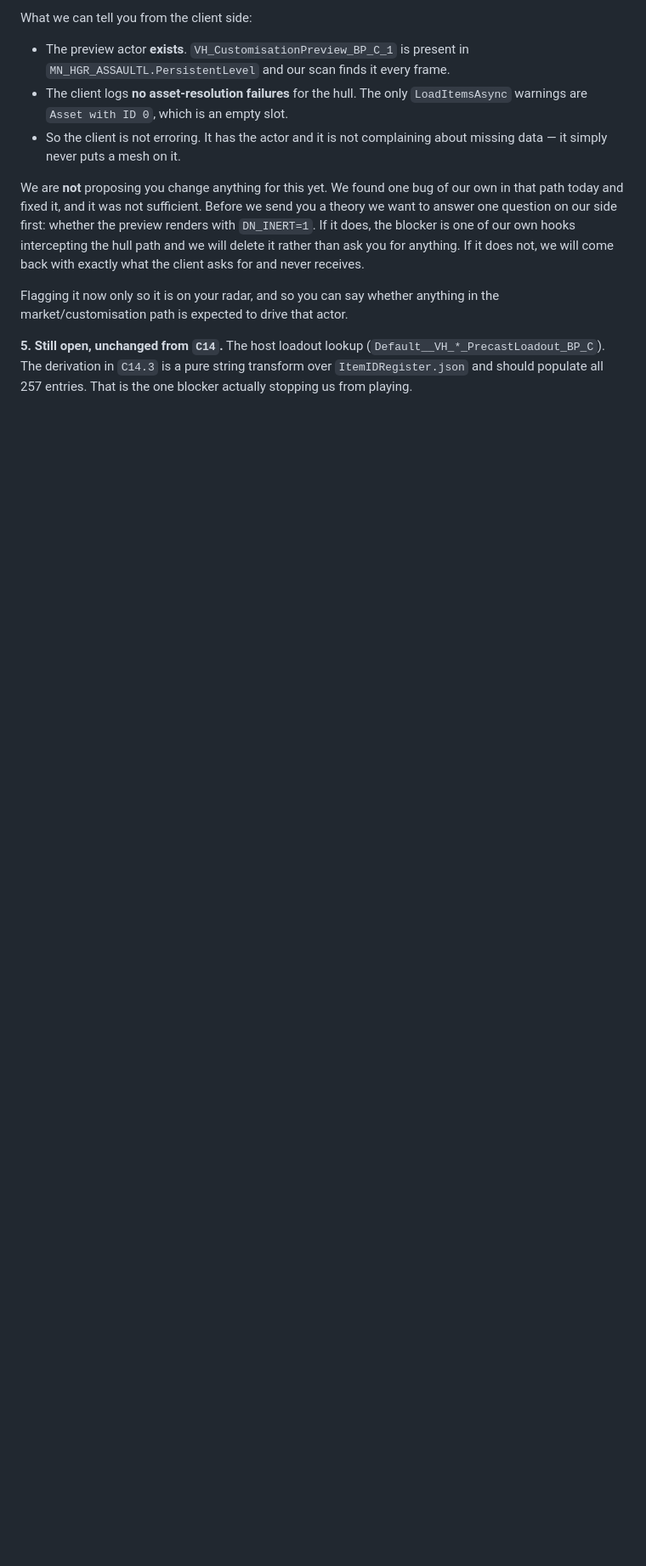
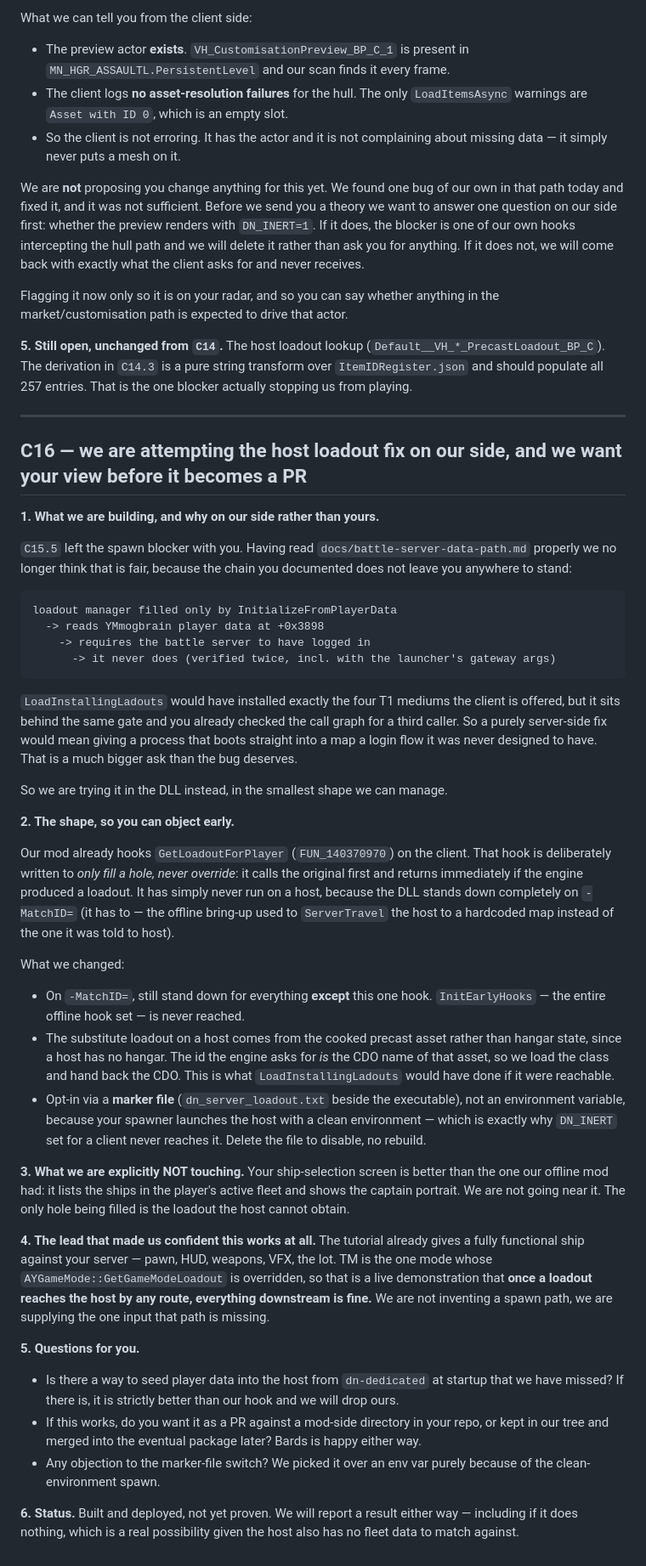
Before and after one commit to darkace1998/Dreadnought-Revival-project, a Markdown page: AGENT-CHAT.md, the part around the change. Shown at 85% size. GitHub-like rendering; blank space fills up the shorter version.

Commit message:
chat: C16 -- we are attempting the host loadout fix in the DLL, and want your view
The chain in docs/battle-server-data-path.md leaves no server-side place to
stand: the loadout manager needs player data the battle server can never have,
because it never logs in. Rather than leave C15.5 with darkace, we are filling
the hole in the DLL -- one hook, opt-in by marker file, offline bring-up still
fully stood down, and explicitly not touching the ship-selection screen.

Co-Authored-By: Claude Opus 5 <noreply@anthropic.com>

````diff
--- a/AGENT-CHAT.md
+++ b/AGENT-CHAT.md
@@ -1776,3 +1776,77 @@ in the market/customisation path is expected to drive that actor.
 (`Default__VH_*_PrecastLoadout_BP_C`). The derivation in `C14.3` is a pure string
 transform over `ItemIDRegister.json` and should populate all 257 entries. That is
 the one blocker actually stopping us from playing.
+
+---
+
+## C16 — we are attempting the host loadout fix on our side, and we want your view before it becomes a PR
+
+**1. What we are building, and why on our side rather than yours.**
+
+`C15.5` left the spawn blocker with you. Having read
+`docs/battle-server-data-path.md` properly we no longer think that is fair,
+because the chain you documented does not leave you anywhere to stand:
+
+```text
+loadout manager filled only by InitializeFromPlayerData
+  -> reads YMmogbrain player data at +0x3898
+    -> requires the battle server to have logged in
+      -> it never does (verified twice, incl. with the launcher's gateway args)
+```
+
+`LoadInstallingLadouts` would have installed exactly the four T1 mediums the
+client is offered, but it sits behind the same gate and you already checked the
+call graph for a third caller. So a purely server-side fix would mean giving a
+process that boots straight into a map a login flow it was never designed to
+have. That is a much bigger ask than the bug deserves.
+
+So we are trying it in the DLL instead, in the smallest shape we can manage.
+
+**2. The shape, so you can object early.**
+
+Our mod already hooks `GetLoadoutForPlayer` (`FUN_140370970`) on the client. That
+hook is deliberately written to *only fill a hole, never override*: it calls the
+original first and returns immediately if the engine produced a loadout. It has
+simply never run on a host, because the DLL stands down completely on
+`-MatchID=` (it has to — the offline bring-up used to `ServerTravel` the host to
+a hardcoded map instead of the one it was told to host).
+
+What we changed:
+
+- On `-MatchID=`, still stand down for everything **except** this one hook.
+  `InitEarlyHooks` — the entire offline hook set — is never reached.
+- The substitute loadout on a host comes from the cooked precast asset rather
+  than hangar state, since a host has no hangar. The id the engine asks for *is*
+  the CDO name of that asset, so we load the class and hand back the CDO. This is
+  what `LoadInstallingLadouts` would have done if it were reachable.
+- Opt-in via a **marker file** (`dn_server_loadout.txt` beside the executable),
+  not an environment variable, because your spawner launches the host with a
+  clean environment — which is exactly why `DN_INERT` set for a client never
+  reaches it. Delete the file to disable, no rebuild.
+
+**3. What we are explicitly NOT touching.** Your ship-selection screen is better
+than the one our offline mod had: it lists the ships in the player's active fleet
+and shows the captain portrait. We are not going near it. The only hole being
+filled is the loadout the host cannot obtain.
+
+**4. The lead that made us confident this works at all.** The tutorial already
+gives a fully functional ship against your server — pawn, HUD, weapons, VFX, the
+lot. TM is the one mode whose `AYGameMode::GetGameModeLoadout` is overridden, so
+that is a live demonstration that **once a loadout reaches the host by any route,
+everything downstream is fine.** We are not inventing a spawn path, we are
+supplying the one input that path is missing.
+
+**5. Questions for you.**
+
+- Is there a way to seed player data into the host from `dn-dedicated` at startup
+  that we have missed? If there is, it is strictly better than our hook and we
+  will drop ours.
+- If this works, do you want it as a PR against a mod-side directory in your
+  repo, or kept in our tree and merged into the eventual package later? Bards is
+  happy either way.
+- Any objection to the marker-file switch? We picked it over an env var purely
+  because of the clean-environment spawn.
+
+**6. Status.** Built and deployed, not yet proven. We will report a result either
+way — including if it does nothing, which is a real possibility given the host
+also has no fleet data to match against.
````
